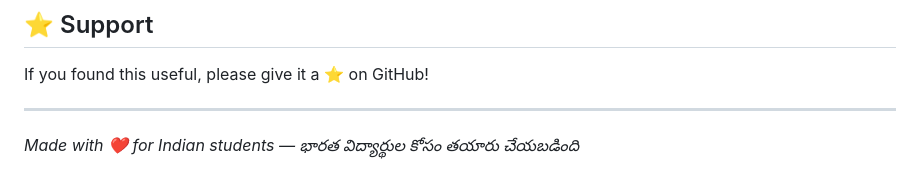
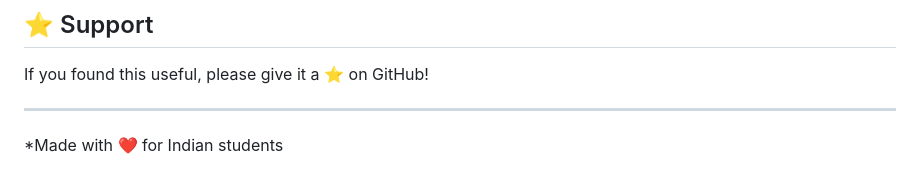
Before and after one commit to ThurubilliSaiManoj2026/Code-Guru-India, a Markdown page: README.md, the part around the change. Drawn GitHub-style.

Commit message:
Update README message for Indian students

```diff
--- a/README.md
+++ b/README.md
@@ -152,4 +152,4 @@ If you found this useful, please give it a ⭐ on GitHub!
 
 ---
 
-*Made with ❤️ for Indian students — భారత విద్యార్థుల కోసం తయారు చేయబడింది*
+*Made with ❤️ for Indian students
```
